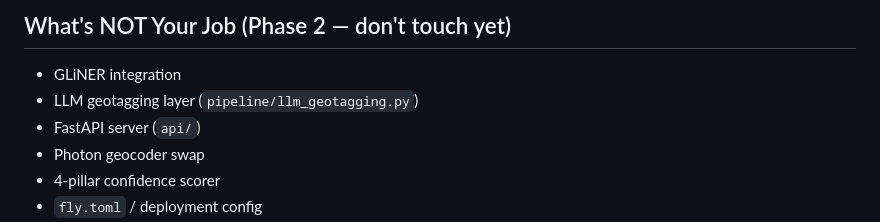
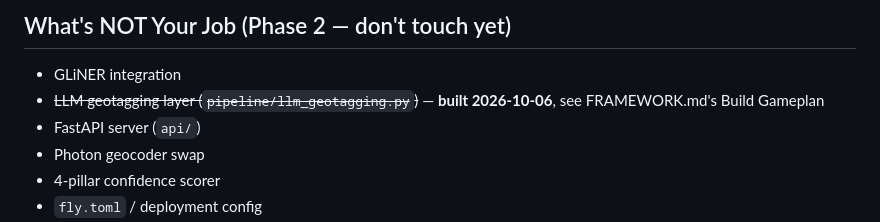
Before and after one commit to zekedeck/Spice, a Markdown page: STAFF_BRIEF.md, the part around the change. Drawn GitHub-style.

```diff
--- a/STAFF_BRIEF.md
+++ b/STAFF_BRIEF.md
@@ -196,7 +196,7 @@ When in doubt, do less. A minimal correct fix beats an elegant over-engineered o
 ## What's NOT Your Job (Phase 2 — don't touch yet)
 
 - GLiNER integration
-- LLM geotagging layer (`pipeline/llm_geotagging.py`)
+- ~~LLM geotagging layer (`pipeline/llm_geotagging.py`)~~ — **built 2026-10-06**, see FRAMEWORK.md's Build Gameplan
 - FastAPI server (`api/`)
 - Photon geocoder swap
 - 4-pillar confidence scorer
```
Also changed, not shown: FRAMEWORK.md (+2 -0 lines).
